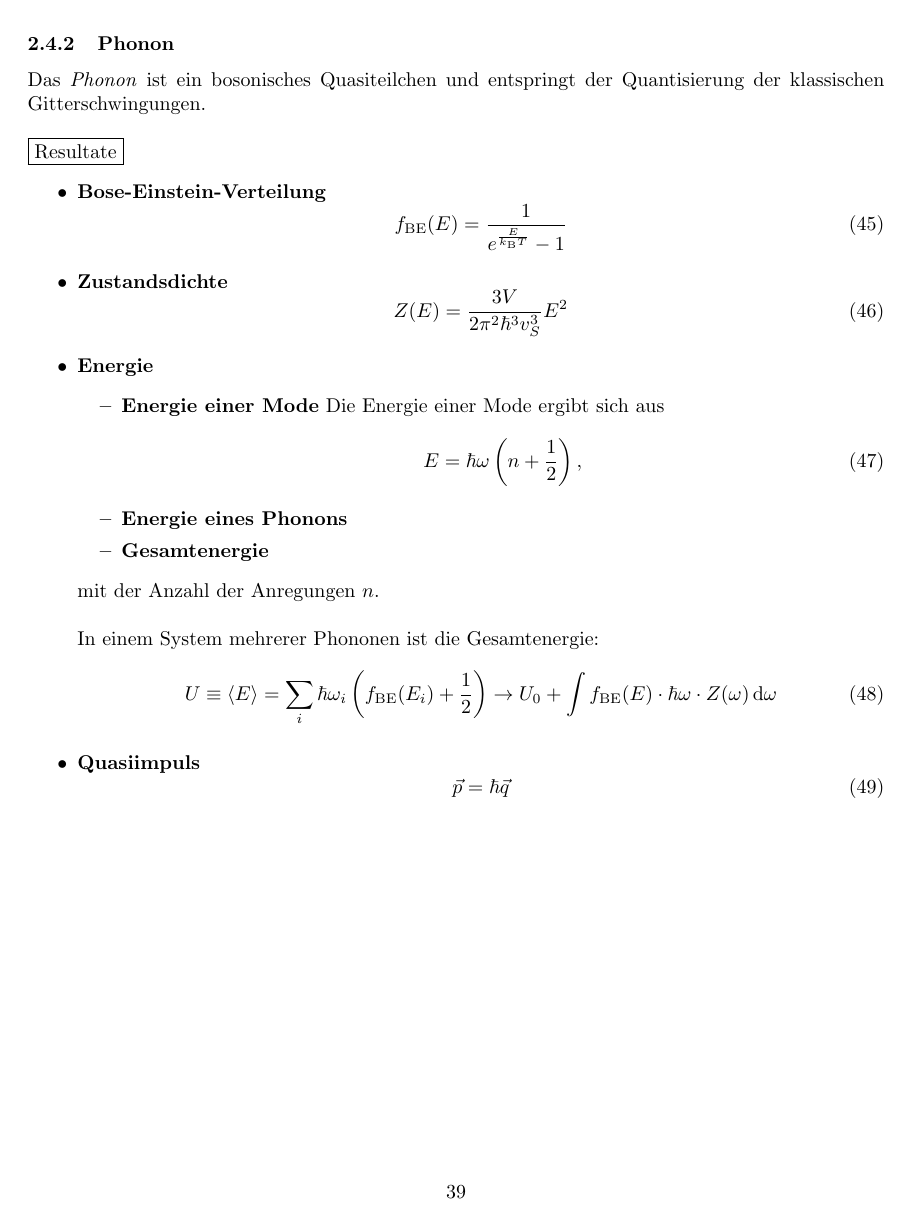
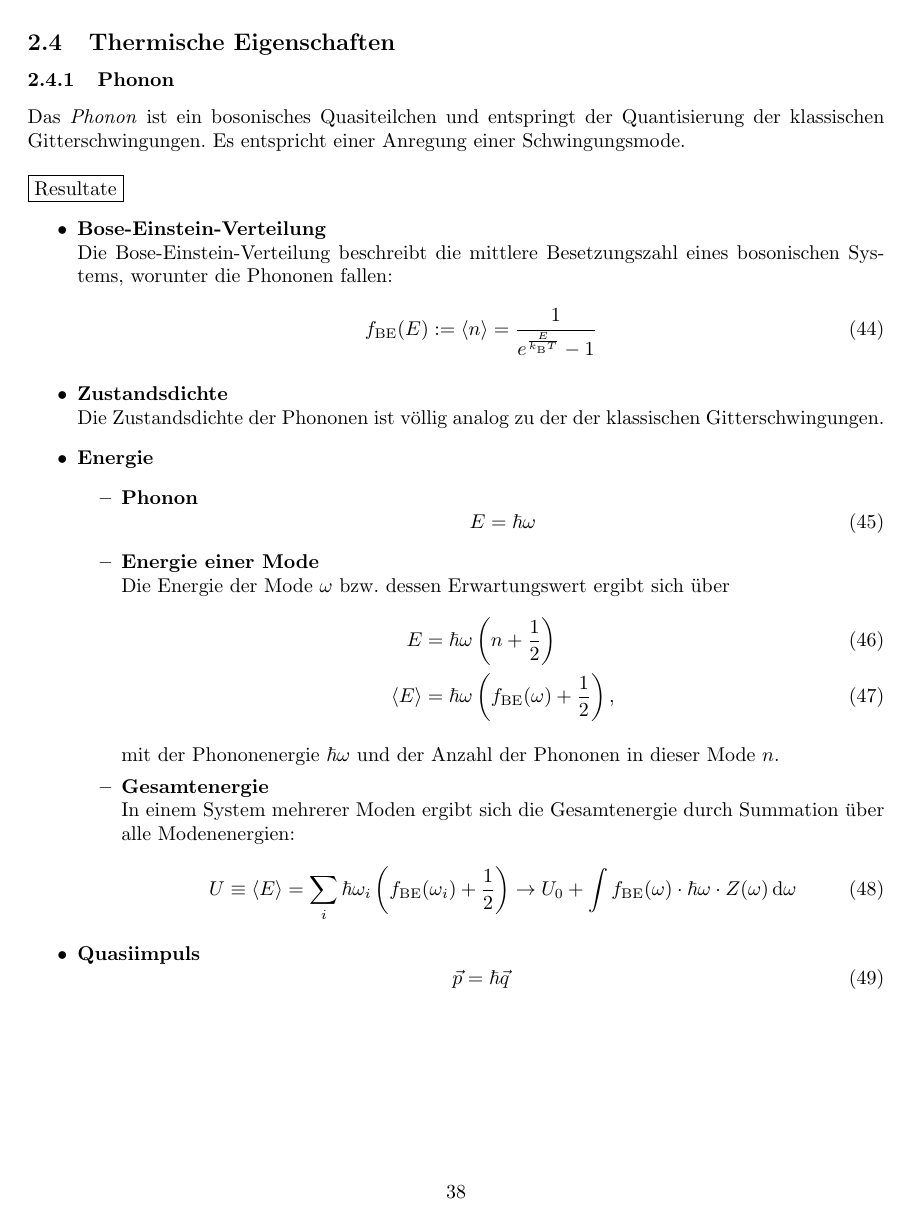
Before and after one commit to mb-physik/mb-physik.github.io, a LaTeX document (docs/tex-files/FKP Zusammenfassung.tex): page 39 of 90 before the commit and page 38 of 90 after it. Compiled offline with pdfLaTeX.

Commit message:
phononen

```diff
--- a/docs/tex-files/FKP Zusammenfassung.tex
+++ b/docs/tex-files/FKP Zusammenfassung.tex
@@ -1603,44 +1593,42 @@ Die lineare einatomige Kette ist ein Modell, dass durch die Anpassungen $a \to 2
 \subsubsection{Phonon}
-Das \textit{Phonon} ist ein bosonisches Quasiteilchen und entspringt der Quantisierung der klassischen Gitterschwingungen.\\
+Das \textit{Phonon} ist ein bosonisches Quasiteilchen und entspringt der Quantisierung der klassischen Gitterschwingungen. Es entspricht einer Anregung einer Schwingungsmode.\\
 \\
 \fbox{Resultate}
 	\begin{itemize}
-		\item \textbf{Bose-Einstein-Verteilung}
-			\begin{equation}
-				f_\text{BE}(E) = \frac{1}{e^{\frac{E}{k_\text{B}T}} - 1}
-			\end{equation}
-
-
-		\item \textbf{Zustandsdichte}
-			\begin{equation}
-				Z(E) = \frac{3V}{2\pi^2 \hbar^3 v_S^3} E^2
-			\end{equation}
+		\item \textbf{Bose-Einstein-Verteilung}\\
+		Die Bose-Einstein-Verteilung beschreibt die mittlere Besetzungszahl eines bosonischen Systems, worunter die Phononen fallen:
+			\begin{equation}
+				f_\text{BE}(E) := \braket{n} = \frac{1}{e^{\frac{E}{k_\text{B}T}} - 1}
+			\end{equation}
+
+
+		\item \textbf{Zustandsdichte}\\
+		Die Zustandsdichte der Phononen ist völlig analog zu der der klassischen Gitterschwingungen.
 
 
 		\item \textbf{Energie}
 			\begin{itemize}
-				\item \textbf{Energie einer Mode}
-				Die Energie einer Mode ergibt sich aus
-			\begin{equation}
-				E = \hbar \omega \lr{ n + \frac{1}{2} },
-			\end{equation}
-
-
-				\item \textbf{Energie eines Phonons}
-
-
-				\item \textbf{Gesamtenergie}
-
+				\item \textbf{Phonon}
+					\begin{equation}
+						E = \hbar\omega
+					\end{equation}
+
+
+				\item \textbf{Energie einer Mode}\\
+				Die Energie der Mode $\omega$ bzw. dessen Erwartungswert ergibt sich über
+					\begin{align}
+						E &= \hbar \omega \lr{ n + \frac{1}{2} } \\
+						\braket{E} &= \hbar \omega \lr{ f_\text{BE}(\omega) + \frac{1}{2} },
+					\end{align}
+
+				mit der Phononenergie $\hbar\omega$ und der Anzahl der Phononen in dieser Mode $n$.
+
+				\item \textbf{Gesamtenergie}\\
+				In einem System mehrerer Moden ergibt sich die Gesamtenergie durch Summation über alle Modenenergien:
+			\begin{align}
+				U \equiv \braket{E} = \sum_i \hbar\omega_i \lr{ f_\text{BE}(\omega_i) + \frac{1}{2} } \to U_0 + \int f_\text{BE}(\omega) \cdot \hbar\omega \cdot Z(\omega)  \, \diff \omega
+			\end{align}
 			\end{itemize}
-
-
-
-		mit der Anzahl der Anregungen $n$.\\
-		\\
-		In einem System mehrerer Phononen ist die Gesamtenergie:
-			\begin{equation}
-				U \equiv \braket{E} = \sum_i \hbar\omega_i \lr{ f_\text{BE}(E_i) + \frac{1}{2} } \to U_0 + \int f_\text{BE}(E) \cdot \hbar\omega \cdot Z(\omega)  \, \diff \omega
-			\end{equation}
 
 
 		\item \textbf{Quasiimpuls}
```
Also changed, not shown: docs/zusammenfassungen/FKP Zusammenfassung.pdf, docs/tex-files/FKP Zusammenfassung.tex (114 more changed lines).
